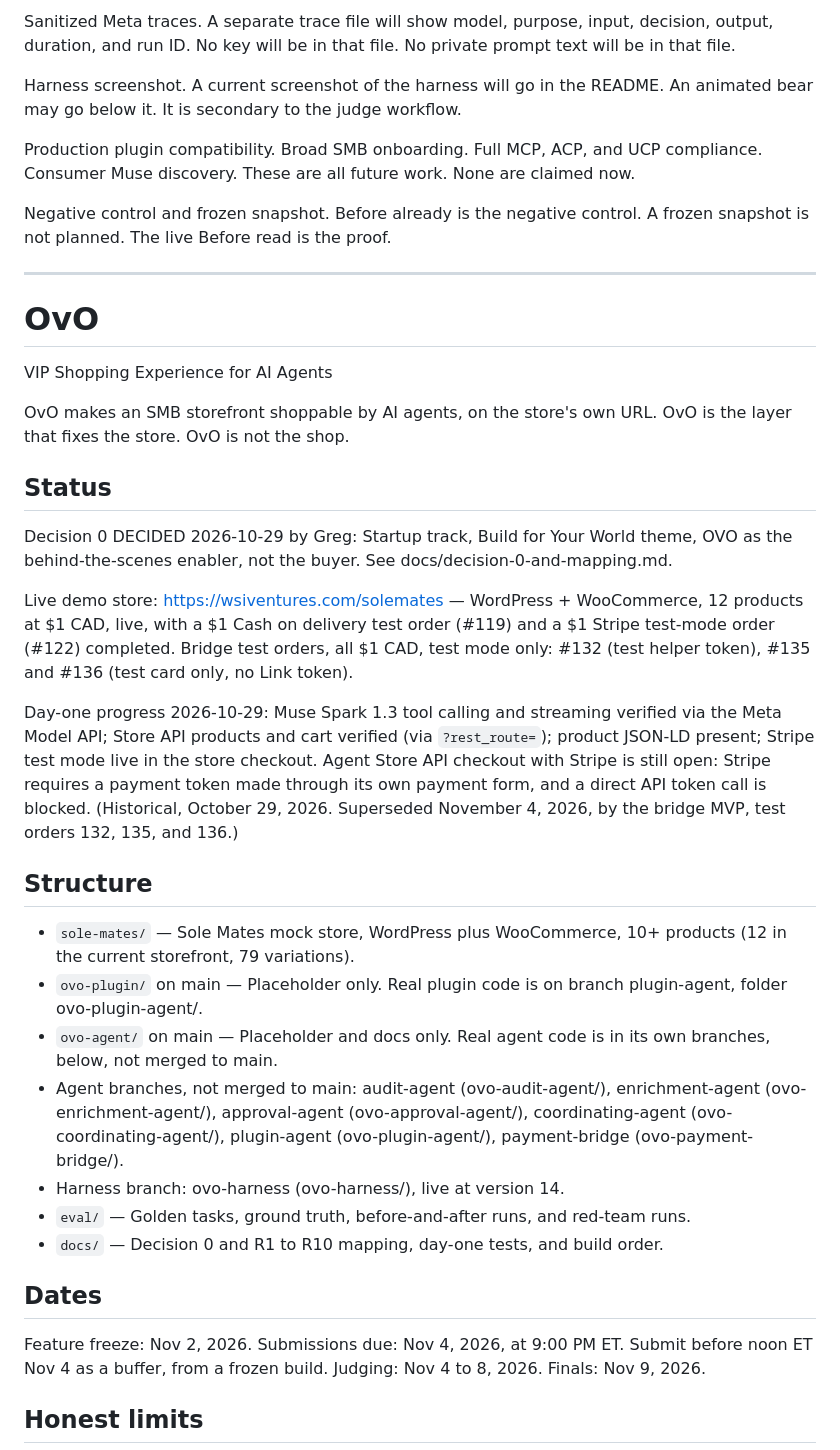
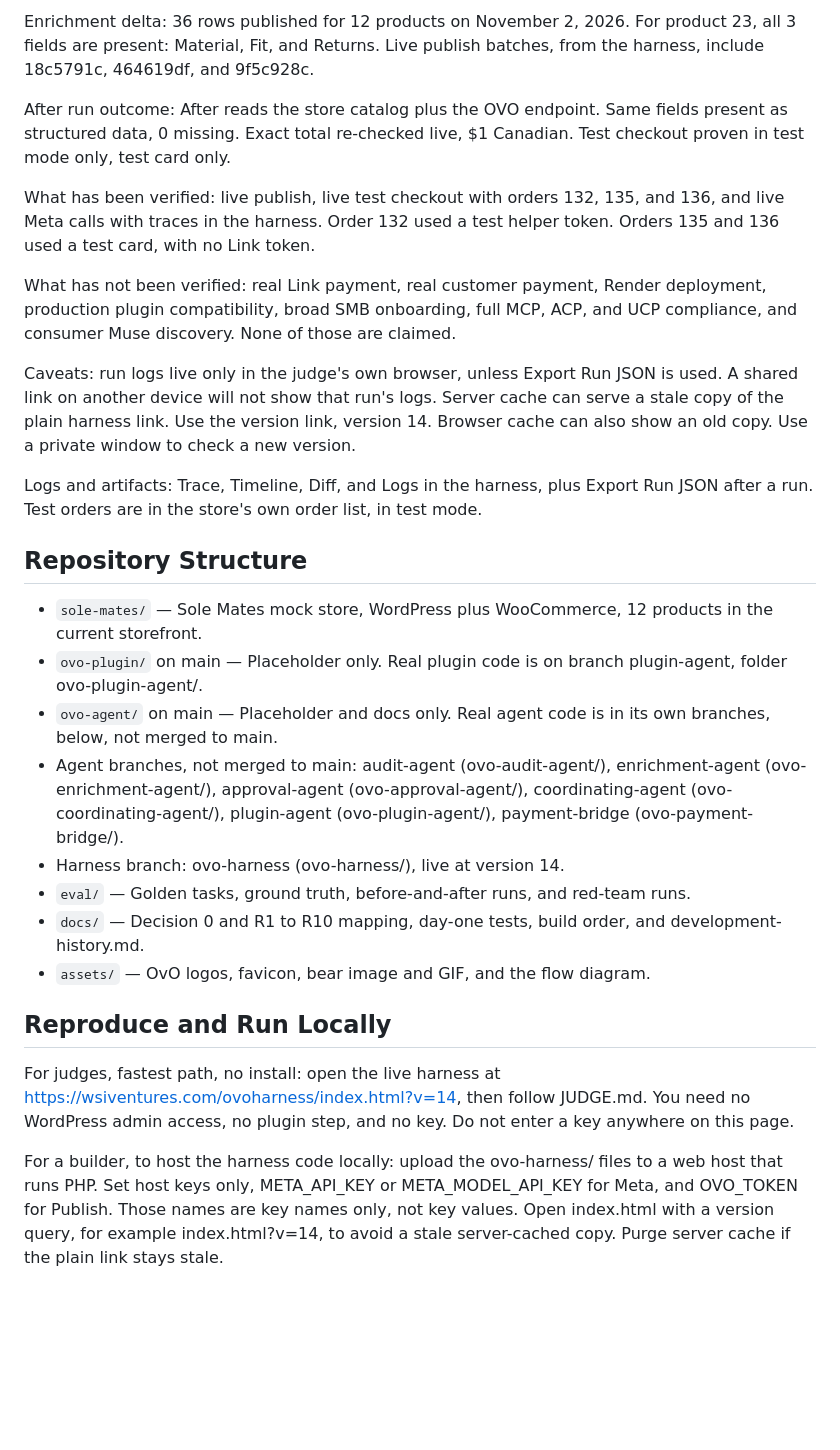
Before and after one commit to gfields-wsi/ovo, a Markdown page: README.md, the part around one of its changes. Drawn GitHub-style; blank space fills up the shorter version.

```diff
--- a/README.md
+++ b/README.md
@@ -128,46 +94,30 @@ License scoping. MIT will stay only for demo code. Other public files will get a
 
-Sanitized Meta traces. A separate trace file will show model, purpose, input, decision, output, duration, and run ID. No key will be in that file. No private prompt text will be in that file.
+Enrichment delta: 36 rows published for 12 products on November 2, 2026. For product 23, all 3 fields are present: Material, Fit, and Returns. Live publish batches, from the harness, include 18c5791c, 464619df, and 9f5c928c.
 
-Harness screenshot. A current screenshot of the harness will go in the README. An animated bear may go below it. It is secondary to the judge workflow.
+After run outcome: After reads the store catalog plus the OVO endpoint. Same fields present as structured data, 0 missing. Exact total re-checked live, $1 Canadian. Test checkout proven in test mode only, test card only.
 
-Production plugin compatibility. Broad SMB onboarding. Full MCP, ACP, and UCP compliance. Consumer Muse discovery. These are all future work. None are claimed now.
+What has been verified: live publish, live test checkout with orders 132, 135, and 136, and live Meta calls with traces in the harness. Order 132 used a test helper token. Orders 135 and 136 used a test card, with no Link token.
 
-Negative control and frozen snapshot. Before already is the negative control. A frozen snapshot is not planned. The live Before read is the proof.
+What has not been verified: real Link payment, real customer payment, Render deployment, production plugin compatibility, broad SMB onboarding, full MCP, ACP, and UCP compliance, and consumer Muse discovery. None of those are claimed.
 
----
+Caveats: run logs live only in the judge's own browser, unless Export Run JSON is used. A shared link on another device will not show that run's logs. Server cache can serve a stale copy of the plain harness link. Use the version link, version 14. Browser cache can also show an old copy. Use a private window to check a new version.
 
+Logs and artifacts: Trace, Timeline, Diff, and Logs in the harness, plus Export Run JSON after a run. Test orders are in the store's own order list, in test mode.
 
+## Repository Structure
 
-# OvO
-
-VIP Shopping Experience for AI Agents
-
-OvO makes an SMB storefront shoppable by AI agents, on the store's own URL. OvO is the layer that fixes the store. OvO is not the shop.
-
-## Status
-
-Decision 0 DECIDED 2026-10-29 by Greg: Startup track, Build for Your World theme, OVO as the behind-the-scenes enabler, not the buyer. See docs/decision-0-and-mapping.md.
-
-Live demo store: https://wsiventures.com/solemates — WordPress + WooCommerce, 12 products at $1 CAD, live, with a $1 Cash on delivery test order (#119) and a $1 Stripe test-mode order (#122) completed. Bridge test orders, all $1 CAD, test mode only: #132 (test helper token), #135 and #136 (test card only, no Link token).
-
-Day-one progress 2026-10-29: Muse Spark 1.3 tool calling and streaming verified via the Meta Model API; Store API products and cart verified (via `?rest_route=`); product JSON-LD present; Stripe test mode live in the store checkout. Agent Store API checkout with Stripe is still open: Stripe requires a payment token made through its own payment form, and a direct API token call is blocked. (Historical, October 29, 2026. Superseded November 4, 2026, by the bridge MVP, test orders 132, 135, and 136.)
-
-## Structure
-
-- `sole-mates/` — Sole Mates mock store, WordPress plus WooCommerce, 10+ products (12 in the current storefront, 79 variations).
+- `sole-mates/` — Sole Mates mock store, WordPress plus WooCommerce, 12 products in the current storefront.
 - `ovo-plugin/` on main — Placeholder only. Real plugin code is on branch plugin-agent, folder ovo-plugin-agent/.
 - `ovo-agent/` on main — Placeholder and docs only. Real agent code is in its own branches, below, not merged to main.
 - Agent branches, not merged to main: audit-agent (ovo-audit-agent/), enrichment-agent (ovo-enrichment-agent/), approval-agent (ovo-approval-agent/), coordinating-agent (ovo-coordinating-agent/), plugin-agent (ovo-plugin-agent/), payment-bridge (ovo-payment-bridge/).
 - Harness branch: ovo-harness (ovo-harness/), live at version 14.
 - `eval/` — Golden tasks, ground truth, before-and-after runs, and red-team runs.
-- `docs/` — Decision 0 and R1 to R10 mapping, day-one tests, and build order.
+- `docs/` — Decision 0 and R1 to R10 mapping, day-one tests, build order, and development-history.md.
+- `assets/` — OvO logos, favicon, bear image and GIF, and the flow diagram.
 
-## Dates
+## Reproduce and Run Locally
 
-Feature freeze: Nov 2, 2026.
-Submissions due: Nov 4, 2026, at 9:00 PM ET. Submit before noon ET Nov 4 as a buffer, from a frozen build.
-Judging: Nov 4 to 8, 2026.
-Finals: Nov 9, 2026.
+For judges, fastest path, no install: open the live harness at https://wsiventures.com/ovoharness/index.html?v=14, then follow JUDGE.md. You need no WordPress admin access, no plugin step, and no key. Do not enter a key anywhere on this page.
 
-## Honest limits
+For a builder, to host the harness code locally: upload the ovo-harness/ files to a web host that runs PHP. Set host keys only, META_API_KEY or META_MODEL_API_KEY for Meta, and OVO_TOKEN for Publish. Those names are key names only, not key values. Open index.html with a version query, for example index.html?v=14, to avoid a stale server-cached copy. Purge server cache if the plain link stays stale.
 
```
Also changed, not shown: other parts of README.md (+68 -78 lines), docs/development-history.md (added, +19 -0 lines).
